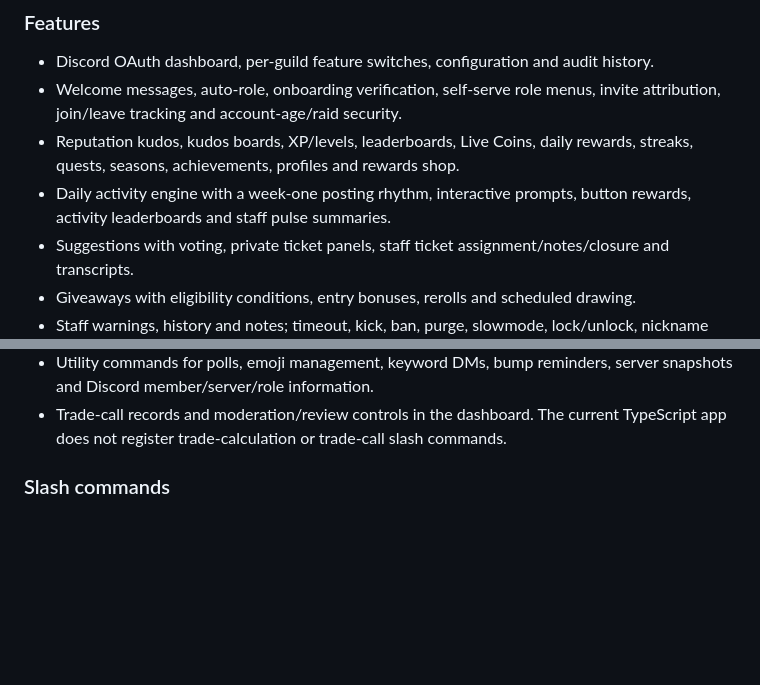
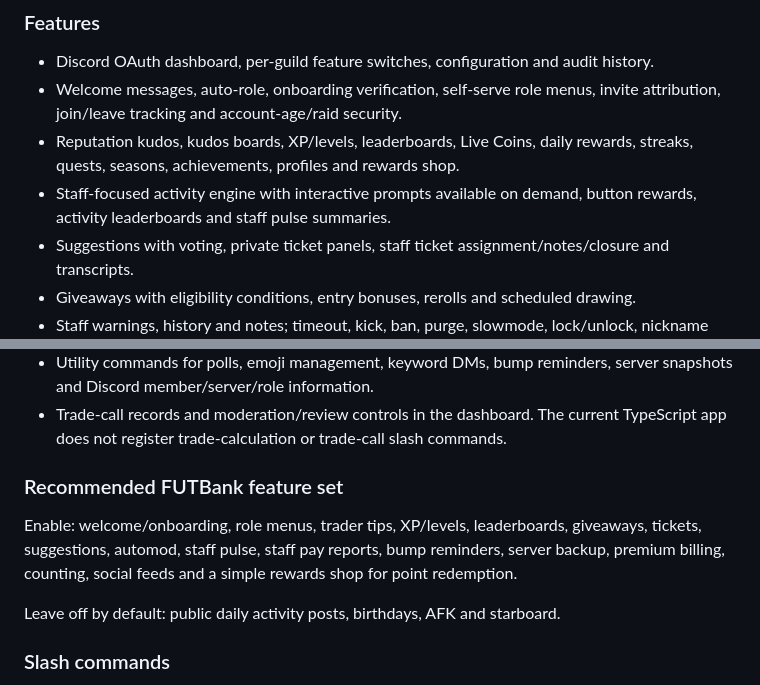
Before and after one commit to simonhayes51/fut-trader-bot, a Markdown page: README.md, 2 parts joined by grey strips. GitHub-like rendering; blank space fills up the shorter version.

Commit message:
Align defaults with FUTBank feature set: update README.md

```diff
--- a/README.md
+++ b/README.md
@@ -88,7 +88,7 @@ This is an independent community management and engagement bot with an Express d
 - Discord OAuth dashboard, per-guild feature switches, configuration and audit history.
 - Welcome messages, auto-role, onboarding verification, self-serve role menus, invite attribution, join/leave tracking and account-age/raid security.
 - Reputation kudos, kudos boards, XP/levels, leaderboards, Live Coins, daily rewards, streaks, quests, seasons, achievements, profiles and rewards shop.
-- Daily activity engine with a week-one posting rhythm, interactive prompts, button rewards, activity leaderboards and staff pulse summaries.
+- Staff-focused activity engine with interactive prompts available on demand, button rewards, activity leaderboards and staff pulse summaries.
 - Suggestions with voting, private ticket panels, staff ticket assignment/notes/closure and transcripts.
 - Giveaways with eligibility conditions, entry bonuses, rerolls and scheduled drawing.
 - Staff warnings, history and notes; timeout, kick, ban, purge, slowmode, lock/unlock, nickname and role tools.
@@ -98,6 +98,12 @@ This is an independent community management and engagement bot with an Express d
 - Premium plans, subscription management, referrals and staff-granted premium access (Stripe configuration required for paid billing).
 - Utility commands for polls, emoji management, keyword DMs, bump reminders, server snapshots and Discord member/server/role information.
 - Trade-call records and moderation/review controls in the dashboard. The current TypeScript app does not register trade-calculation or trade-call slash commands.
+
+### Recommended FUTBank feature set
+
+Enable: welcome/onboarding, role menus, trader tips, XP/levels, leaderboards, giveaways, tickets, suggestions, automod, staff pulse, staff pay reports, bump reminders, server backup, premium billing, counting, social feeds and a simple rewards shop for point redemption.
+
+Leave off by default: public daily activity posts, birthdays, AFK and starboard.
 
 ### Slash commands
 
```
